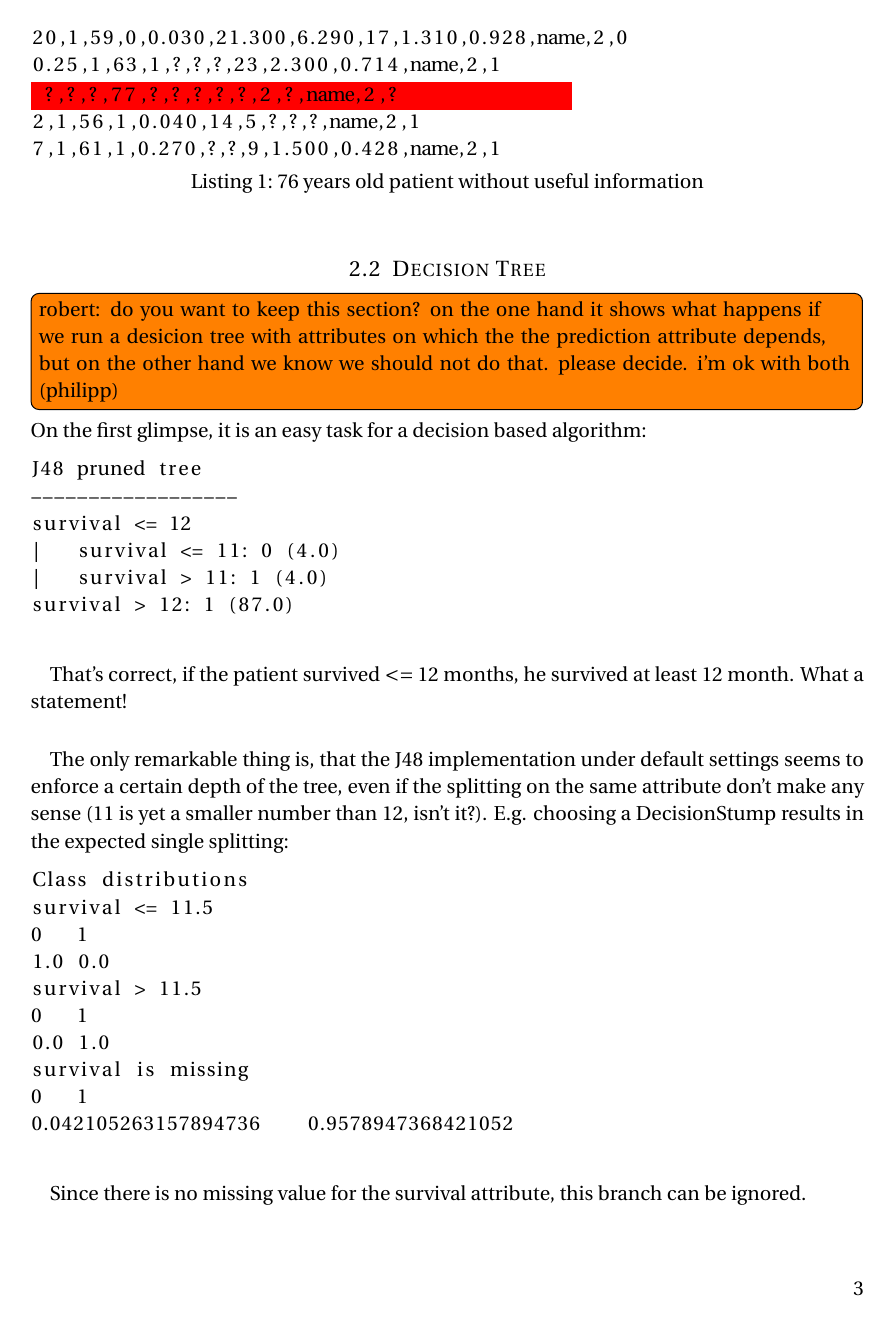
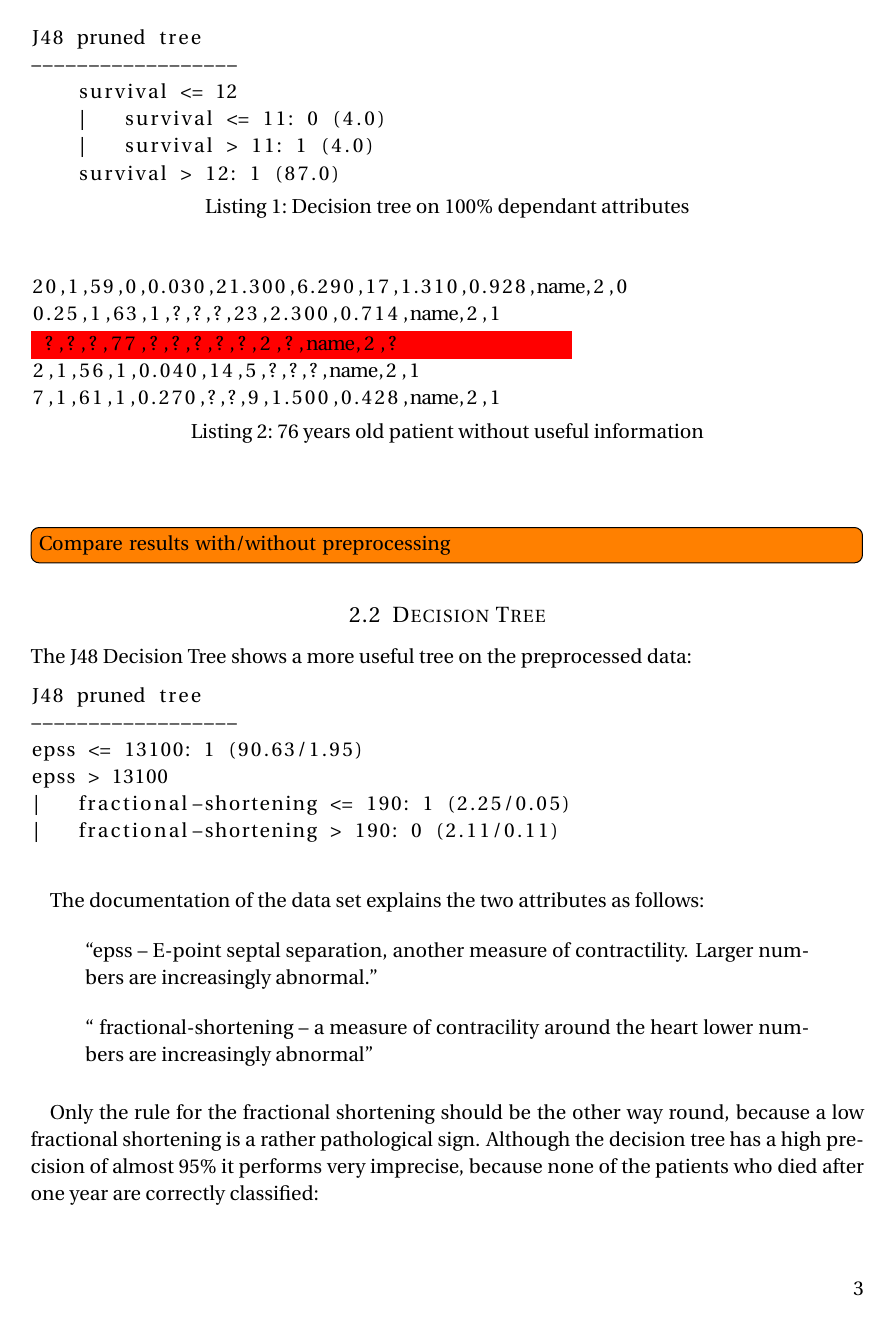
Before and after one commit to serprime/Machine-Learning-WS-2012, a LaTeX document (paper.tex): page 3 of 19 before the commit and page 3 of 18 after it. Compiled offline with pdfLaTeX.

Commit message:
replaced the todo addressed to my by merging preprocessed subsection and first decision tree section

```diff
--- a/paper.tex
+++ b/paper.tex
@@ -137 +138,11 @@ for missing values)
 
+\begin{lstlisting}[caption={Decision tree on 100\% dependant attributes}, label=lst:silly-tree, float=htb]
+J48 pruned tree
+------------------
+    survival <= 12
+    |   survival <= 11: 0 (4.0)
+    |   survival > 11: 1 (4.0)
+    survival > 12: 1 (87.0)
+\end{lstlisting}
+
+\paragraph{}The last preprocessing step was the replacement of missing values (data imputation). Most of the data was complete but there were still some data records having missing values which we replaced by the mean values of the specific variables. One data record did contain completeley useless data and was thus removed (see in listing \ref{lst:crappy-entry}).
@@ -160,32 +170,5 @@ for missing values)
 \todo[inline]{Compare results with/without preprocessing}
 
 \subsection{Decision Tree}
-\todo[inline]{robert: do you want to keep this section? on the one hand it shows what happens if we run a desicion tree with attributes on which the the prediction attribute depends, but on the other hand we know we should not do that. please decide. i'm ok with both (philipp)}
-%------------------------------------------------
-On the first glimpse, it is an easy task for a decision based algorithm:
 
-\begin{lstlisting}
-J48 pruned tree
-------------------
-survival <= 12
-|   survival <= 11: 0 (4.0)
-|   survival > 11: 1 (4.0)
-survival > 12: 1 (87.0)
-\end{lstlisting}
-
-\paragraph{}That's correct, if the patient survived $ <= 12 $ months, he survived at least 12 month. What a statement!
-
-\paragraph{}The only remarkable thing is, that the J48 implementation under default settings seems to enforce a certain depth of the tree, even if the splitting on the same attribute don't make any sense ($ 11 $ is yet a smaller number than $ 12 $, isn't it?). E.g. choosing a DecisionStump results in the expected single splitting:
-\begin{lstlisting}
-Class distributions
-survival <= 11.5
-0   1
-1.0 0.0
-survival > 11.5
-0   1
-0.0 1.0
-survival is missing
-0   1
-0.042105263157894736    0.9578947368421052
-\end{lstlisting}
-\paragraph{}Since there is no missing value for the survival attribute, this branch can be ignored.
+The J48 Decision Tree shows a more useful tree on the preprocessed data:
```
Also changed, not shown: paper.tex (11 more changed lines).
